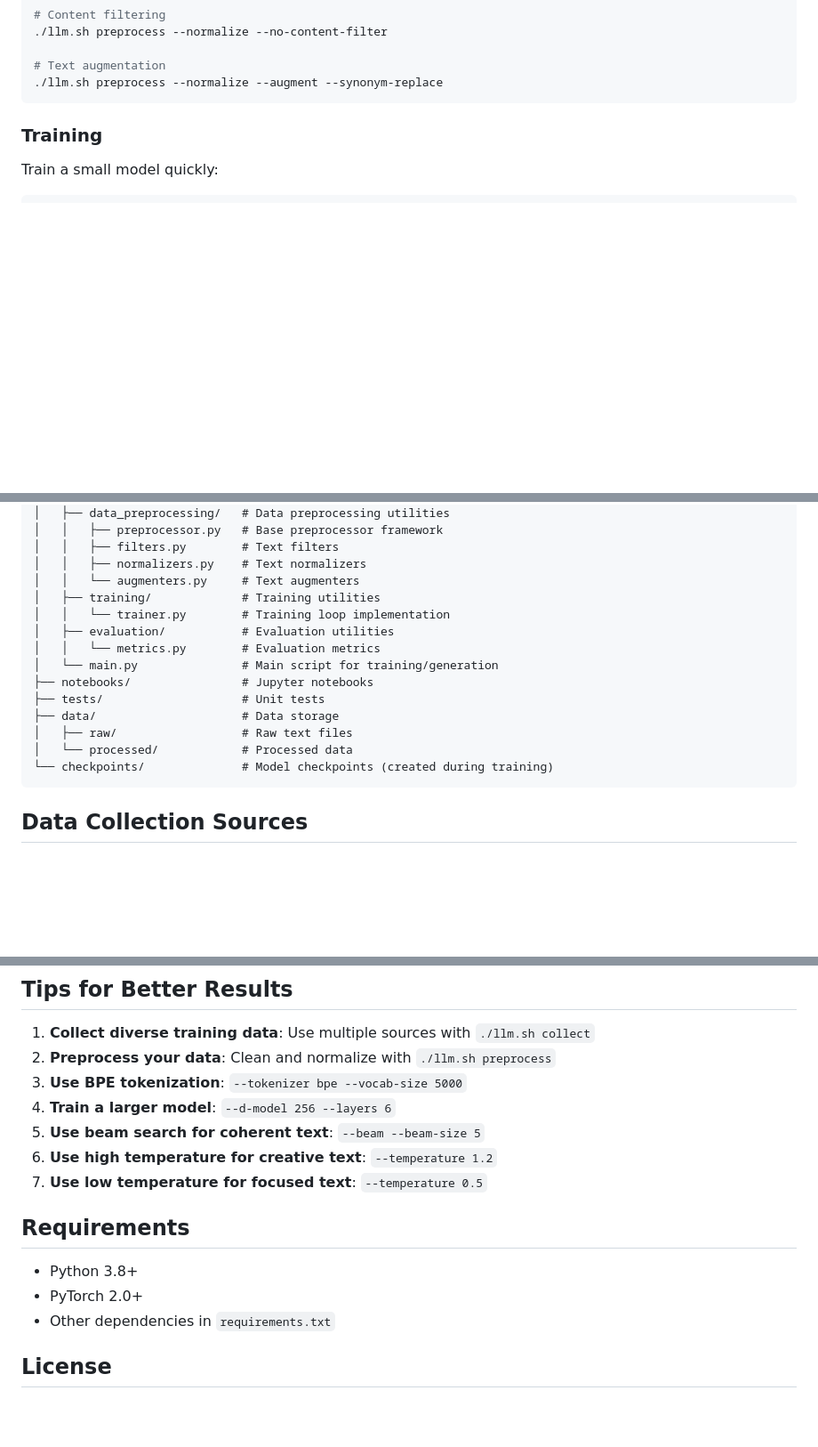
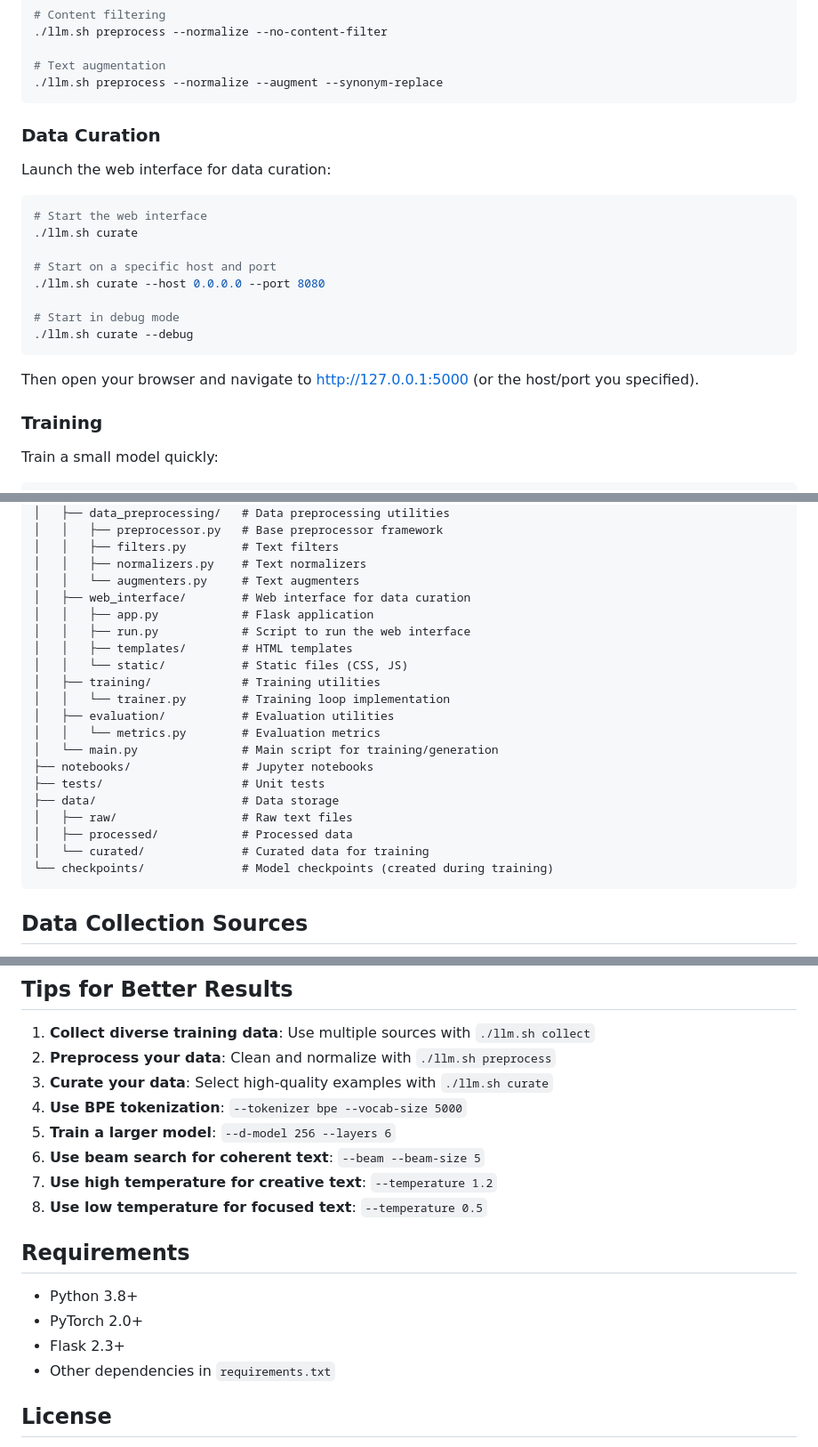
Before and after one commit to JackFurton/llm, a Markdown page: README.md, 3 parts joined by grey strips. Shown at 89% size. Drawn GitHub-style; blank space fills up the shorter version.

Commit message:
Update README with data curation interface

````diff
--- a/README.md
+++ b/README.md
@@ -80,6 +84,23 @@ Preprocess the collected data to improve quality:
 # Text augmentation
 ./llm.sh preprocess --normalize --augment --synonym-replace
 ```
+
+### Data Curation
+
+Launch the web interface for data curation:
+
+```bash
+# Start the web interface
+./llm.sh curate
+
+# Start on a specific host and port
+./llm.sh curate --host 0.0.0.0 --port 8080
+
+# Start in debug mode
+./llm.sh curate --debug
+```
+
+Then open your browser and navigate to http://127.0.0.1:5000 (or the host/port you specified).
 
 ### Training
 
@@ -150,6 +171,11 @@ llm-project/
 │   │   ├── filters.py        # Text filters
 │   │   ├── normalizers.py    # Text normalizers
 │   │   └── augmenters.py     # Text augmenters
+│   ├── web_interface/        # Web interface for data curation
+│   │   ├── app.py            # Flask application
+│   │   ├── run.py            # Script to run the web interface
+│   │   ├── templates/        # HTML templates
+│   │   └── static/           # Static files (CSS, JS)
 │   ├── training/             # Training utilities
 │   │   └── trainer.py        # Training loop implementation
 │   ├── evaluation/           # Evaluation utilities
@@ -159,7 +185,8 @@ llm-project/
 ├── tests/                    # Unit tests
 ├── data/                     # Data storage
 │   ├── raw/                  # Raw text files
-│   └── processed/            # Processed data
+│   ├── processed/            # Processed data
+│   └── curated/              # Curated data for training
 └── checkpoints/              # Model checkpoints (created during training)
 ```
 
@@ -230,16 +267,18 @@ The model is a decoder-only transformer with the following components:
 
 1. **Collect diverse training data**: Use multiple sources with `./llm.sh collect`
 2. **Preprocess your data**: Clean and normalize with `./llm.sh preprocess`
-3. **Use BPE tokenization**: `--tokenizer bpe --vocab-size 5000`
-4. **Train a larger model**: `--d-model 256 --layers 6`
-5. **Use beam search for coherent text**: `--beam --beam-size 5`
-6. **Use high temperature for creative text**: `--temperature 1.2`
-7. **Use low temperature for focused text**: `--temperature 0.5`
+3. **Curate your data**: Select high-quality examples with `./llm.sh curate`
+4. **Use BPE tokenization**: `--tokenizer bpe --vocab-size 5000`
+5. **Train a larger model**: `--d-model 256 --layers 6`
+6. **Use beam search for coherent text**: `--beam --beam-size 5`
+7. **Use high temperature for creative text**: `--temperature 1.2`
+8. **Use low temperature for focused text**: `--temperature 0.5`
 
 ## Requirements
 
 - Python 3.8+
 - PyTorch 2.0+
+- Flask 2.3+
 - Other dependencies in `requirements.txt`
 
 ## License
````
Also changed, not shown: other parts of README.md (+14 -0 lines).
